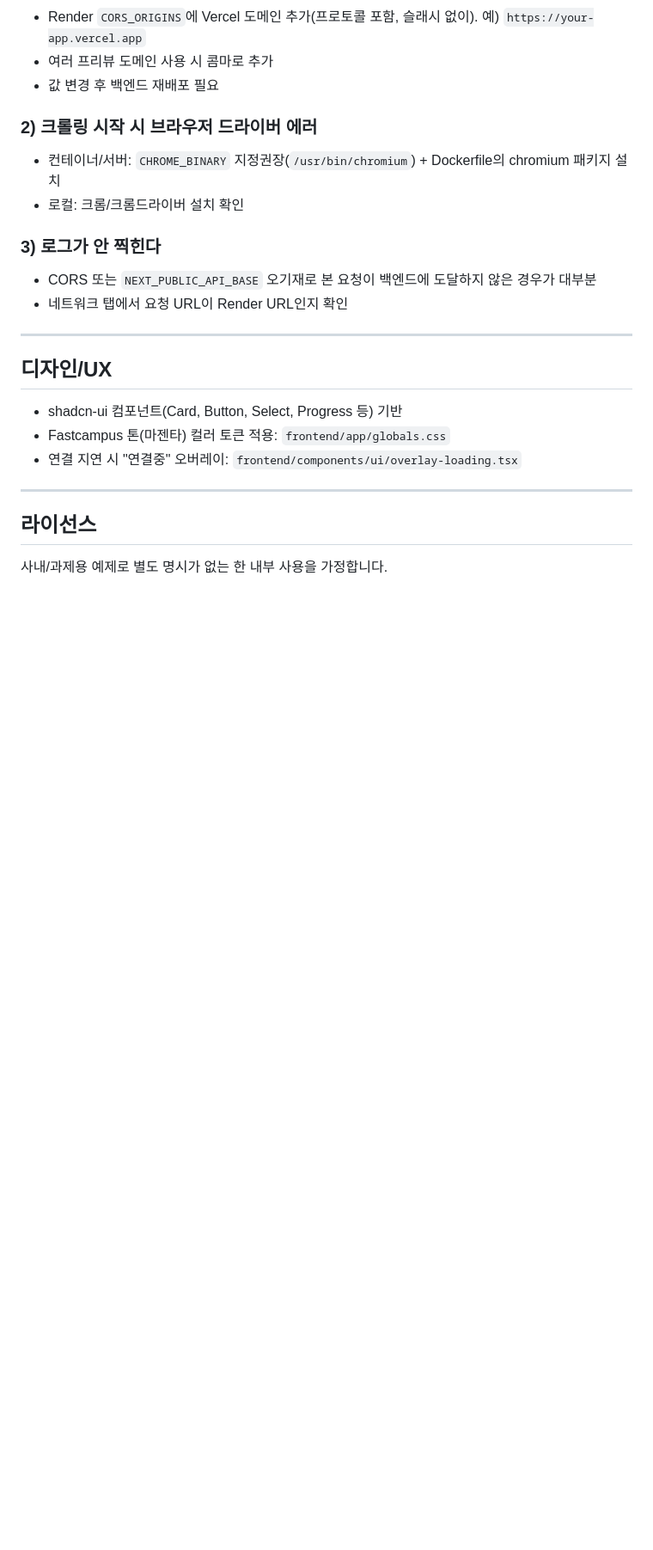
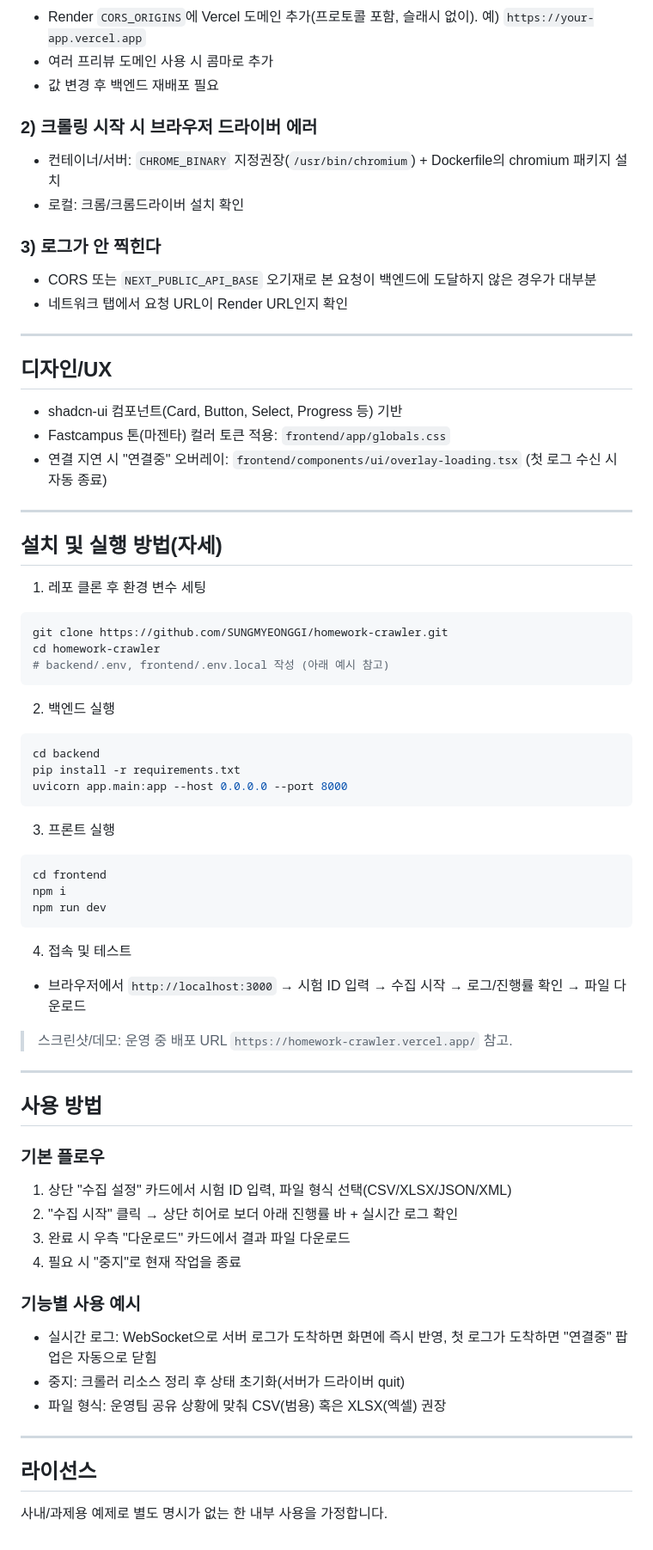
Before and after one commit to SUNGMYEONGGI/homework-crawler, a Markdown page: README.md, the part around the change printed below. Shown: that part at 86% size. GitHub-like rendering; blank space fills up the shorter version.

````diff
--- a/README.md
+++ b/README.md
@@ -131,7 +177,52 @@ npm run dev
 ## 디자인/UX
 - shadcn-ui 컴포넌트(Card, Button, Select, Progress 등) 기반
 - Fastcampus 톤(마젠타) 컬러 토큰 적용: `frontend/app/globals.css`
-- 연결 지연 시 "연결중" 오버레이: `frontend/components/ui/overlay-loading.tsx`
+- 연결 지연 시 "연결중" 오버레이: `frontend/components/ui/overlay-loading.tsx` (첫 로그 수신 시 자동 종료)
+
+---
+
+## 설치 및 실행 방법(자세)
+
+1) 레포 클론 후 환경 변수 세팅
+```bash
+git clone https://github.com/SUNGMYEONGGI/homework-crawler.git
+cd homework-crawler
+# backend/.env, frontend/.env.local 작성 (아래 예시 참고)
+```
+
+2) 백엔드 실행
+```bash
+cd backend
+pip install -r requirements.txt
+uvicorn app.main:app --host 0.0.0.0 --port 8000
+```
+
+3) 프론트 실행
+```bash
+cd frontend
+npm i
+npm run dev
+```
+
+4) 접속 및 테스트
+- 브라우저에서 `http://localhost:3000` → 시험 ID 입력 → 수집 시작 → 로그/진행률 확인 → 파일 다운로드
+
+> 스크린샷/데모: 운영 중 배포 URL `https://homework-crawler.vercel.app/` 참고.
+
+---
+
+## 사용 방법
+
+### 기본 플로우
+1. 상단 "수집 설정" 카드에서 시험 ID 입력, 파일 형식 선택(CSV/XLSX/JSON/XML)
+2. "수집 시작" 클릭 → 상단 히어로 보더 아래 진행률 바 + 실시간 로그 확인
+3. 완료 시 우측 "다운로드" 카드에서 결과 파일 다운로드
+4. 필요 시 "중지"로 현재 작업을 종료
+
+### 기능별 사용 예시
+- 실시간 로그: WebSocket으로 서버 로그가 도착하면 화면에 즉시 반영, 첫 로그가 도착하면 "연결중" 팝업은 자동으로 닫힘
+- 중지: 크롤러 리소스 정리 후 상태 초기화(서버가 드라이버 quit)
+- 파일 형식: 운영팀 공유 상황에 맞춰 CSV(범용) 혹은 XLSX(엑셀) 권장
 
 ---
 
````
Also changed, not shown: other parts of README.md (+49 -3 lines).
